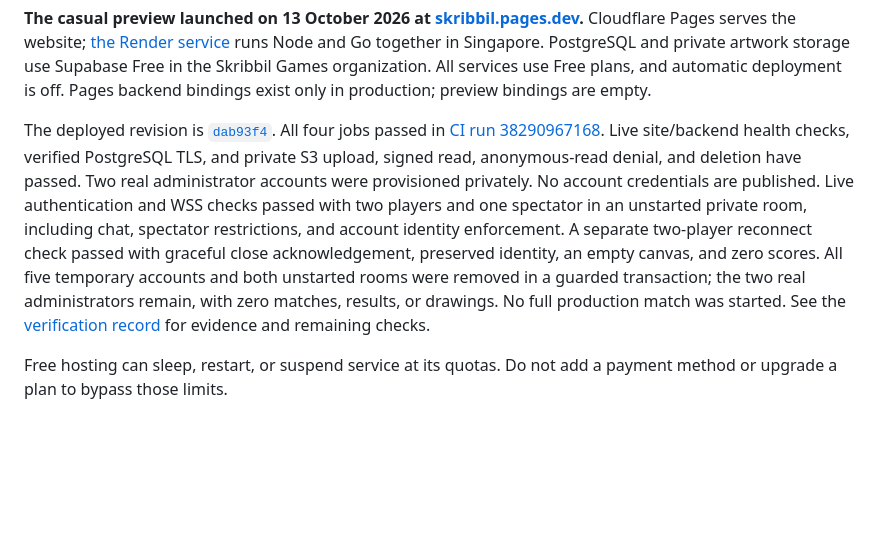
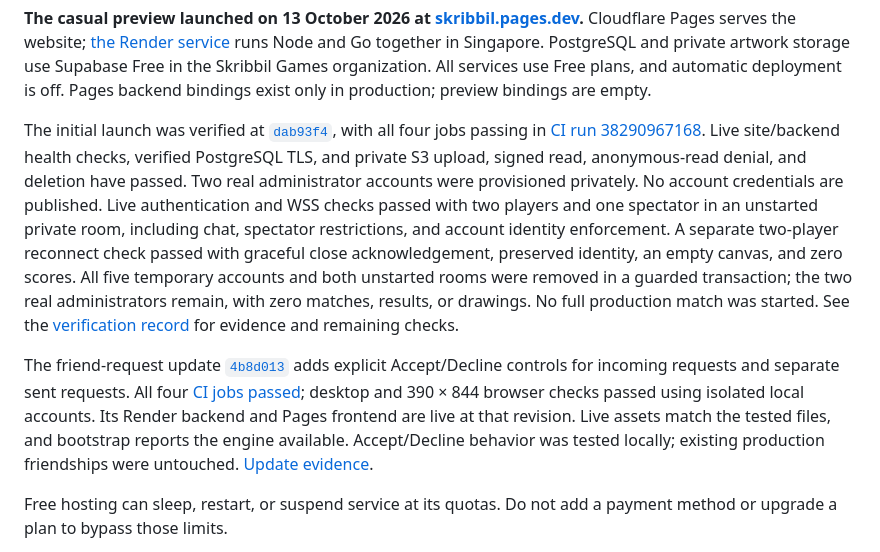
Before and after one commit to Kenshi0905/skribbil, a Markdown page: README.md, the part around the change. Drawn GitHub-style; blank space fills up the shorter version.

Commit message:
docs: record deployed friend request fix

```diff
--- a/README.md
+++ b/README.md
@@ -214,8 +214,8 @@ use Supabase Free in the Skribbil Games organization. All services use Free plan
 and automatic deployment is off. Pages backend bindings exist only in production;
 preview bindings are empty.
 
-The deployed revision is [`dab93f4`](https://github.com/Kenshi0905/skribbil/commit/dab93f4).
-All four jobs passed in [CI run 38290967168](https://github.com/Kenshi0905/skribbil/actions/runs/38290967168).
+The initial launch was verified at [`dab93f4`](https://github.com/Kenshi0905/skribbil/commit/dab93f4),
+with all four jobs passing in [CI run 38290967168](https://github.com/Kenshi0905/skribbil/actions/runs/38290967168).
 Live site/backend health checks, verified PostgreSQL TLS, and private S3 upload,
 signed read, anonymous-read denial, and deletion have passed. Two real administrator
 accounts were provisioned privately. No account credentials are published.
@@ -227,6 +227,15 @@ All five temporary accounts and both unstarted rooms were removed in a guarded
 transaction; the two real administrators remain, with zero matches, results, or
 drawings. No full production match was started. See the
 [verification record](docs/verification.md) for evidence and remaining checks.
+
+The friend-request update [`4b8d013`](https://github.com/Kenshi0905/skribbil/commit/4b8d013317ed301cc1ee12d9b262c84bd159c4dc)
+adds explicit Accept/Decline controls for incoming requests and separate sent
+requests. All four [CI jobs passed](https://github.com/Kenshi0905/skribbil/actions/runs/38297170524);
+desktop and 390 × 844 browser checks passed using isolated local accounts. Its
+Render backend and Pages frontend are live at that revision. Live assets match
+the tested files, and bootstrap reports the engine available. Accept/Decline
+behavior was tested locally; existing production friendships were untouched.
+[Update evidence](docs/verification.md#friend-request-update).
 
 Free hosting can sleep, restart, or suspend service at its quotas. Do not add a
 payment method or upgrade a plan to bypass those limits.
```
Also changed, not shown: docs/free-deployment.md (+21 -3 lines), docs/verification.md (+33 -4 lines).
